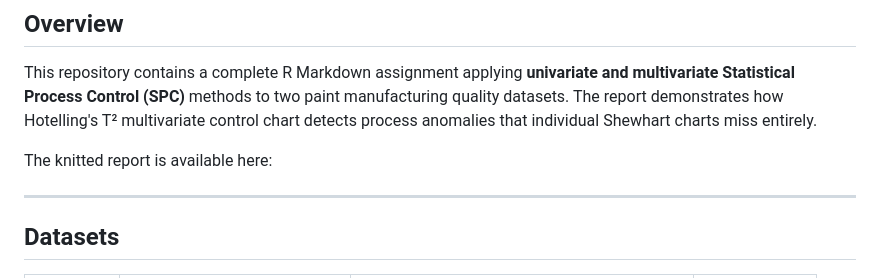
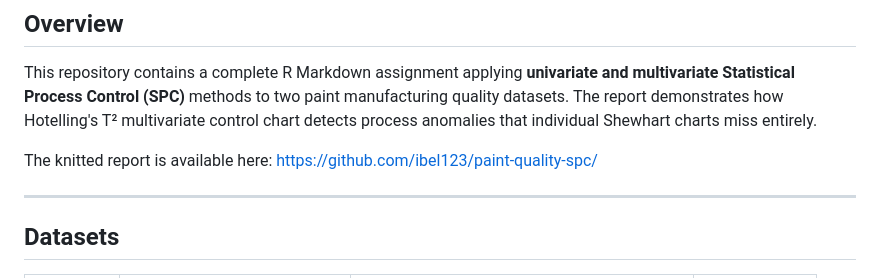
Before and after one commit to ibel123/paint-quality-spc, a Markdown page: README.md, the part around one of its changes. GitHub-like rendering.

```diff
--- a/README.md
+++ b/README.md
@@ -7,7 +7,7 @@
 This repository contains a complete R Markdown assignment applying **univariate and multivariate Statistical Process Control (SPC)** methods to two paint manufacturing quality datasets. The report demonstrates how Hotelling's T² multivariate control chart detects process anomalies that individual Shewhart charts miss entirely.
 
 The knitted report is available here:
-
+https://github.com/ibel123/paint-quality-spc/
 
 ---
 
```
Also changed, not shown: other parts of README.md (+6 -6 lines).
